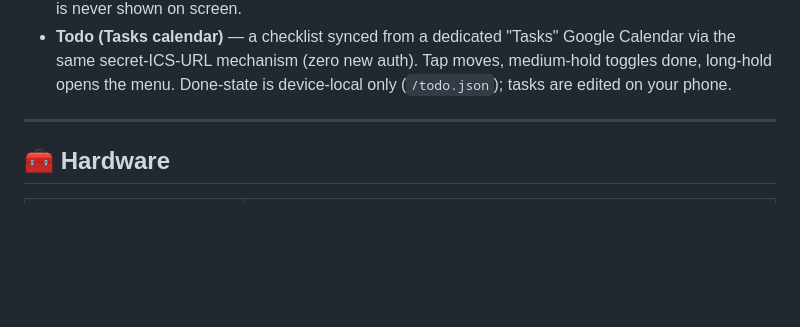
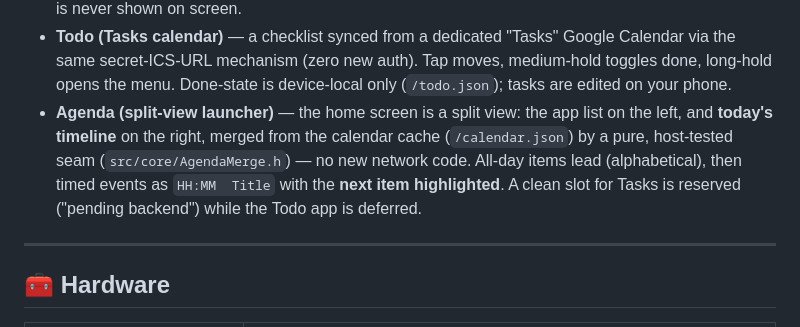
Before and after one commit to Adamlamia/esp32-s3-eink-ereader, a Markdown page: README.md, the part around the change. Drawn GitHub-style; blank space fills up the shorter version.

Commit message:
docs: README agenda (split-view launcher) feature bullet

```diff
--- a/README.md
+++ b/README.md
@@ -43,6 +43,13 @@ Wi-Fi and upload.
   Google Calendar via the same secret-ICS-URL mechanism (zero new auth).
   Tap moves, medium-hold toggles done, long-hold opens the menu. Done-state
   is device-local only (`/todo.json`); tasks are edited on your phone.
+- **Agenda (split-view launcher)** — the home screen is a split view: the
+  app list on the left, and **today's timeline** on the right, merged from
+  the calendar cache (`/calendar.json`) by a pure, host-tested seam
+  (`src/core/AgendaMerge.h`) — no new network code. All-day items lead
+  (alphabetical), then timed events as `HH:MM  Title` with the **next item
+  highlighted**. A clean slot for Tasks is reserved ("pending backend")
+  while the Todo app is deferred.
 
 ---
 
```
